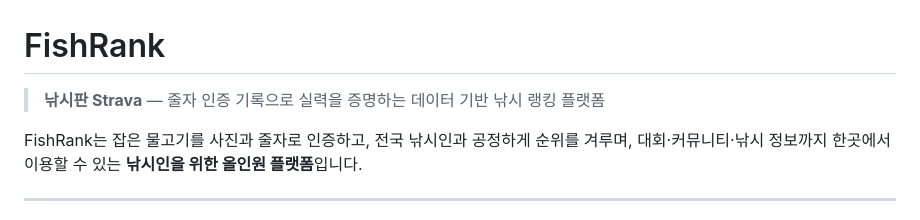
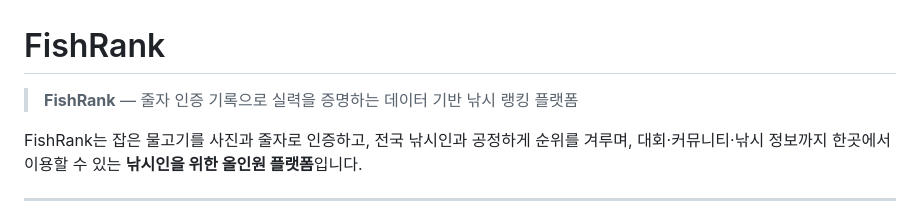
Before and after one commit to FishRank-TEAM/FishRank, a Markdown page: README.md, the part around the change. GitHub-like rendering.

Commit message:
Update platform name from 낚시판 Strava to FishRank

```diff
--- a/README.md
+++ b/README.md
@@ -1,6 +1,6 @@
 # FishRank
 
-> **낚시판 Strava** — 줄자 인증 기록으로 실력을 증명하는 데이터 기반 낚시 랭킹 플랫폼
+> **FishRank** — 줄자 인증 기록으로 실력을 증명하는 데이터 기반 낚시 랭킹 플랫폼
 
 FishRank는 잡은 물고기를 사진과 줄자로 인증하고, 전국 낚시인과 공정하게 순위를 겨루며, 대회·커뮤니티·낚시 정보까지 한곳에서 이용할 수 있는 **낚시인을 위한 올인원 플랫폼**입니다.
 
```
